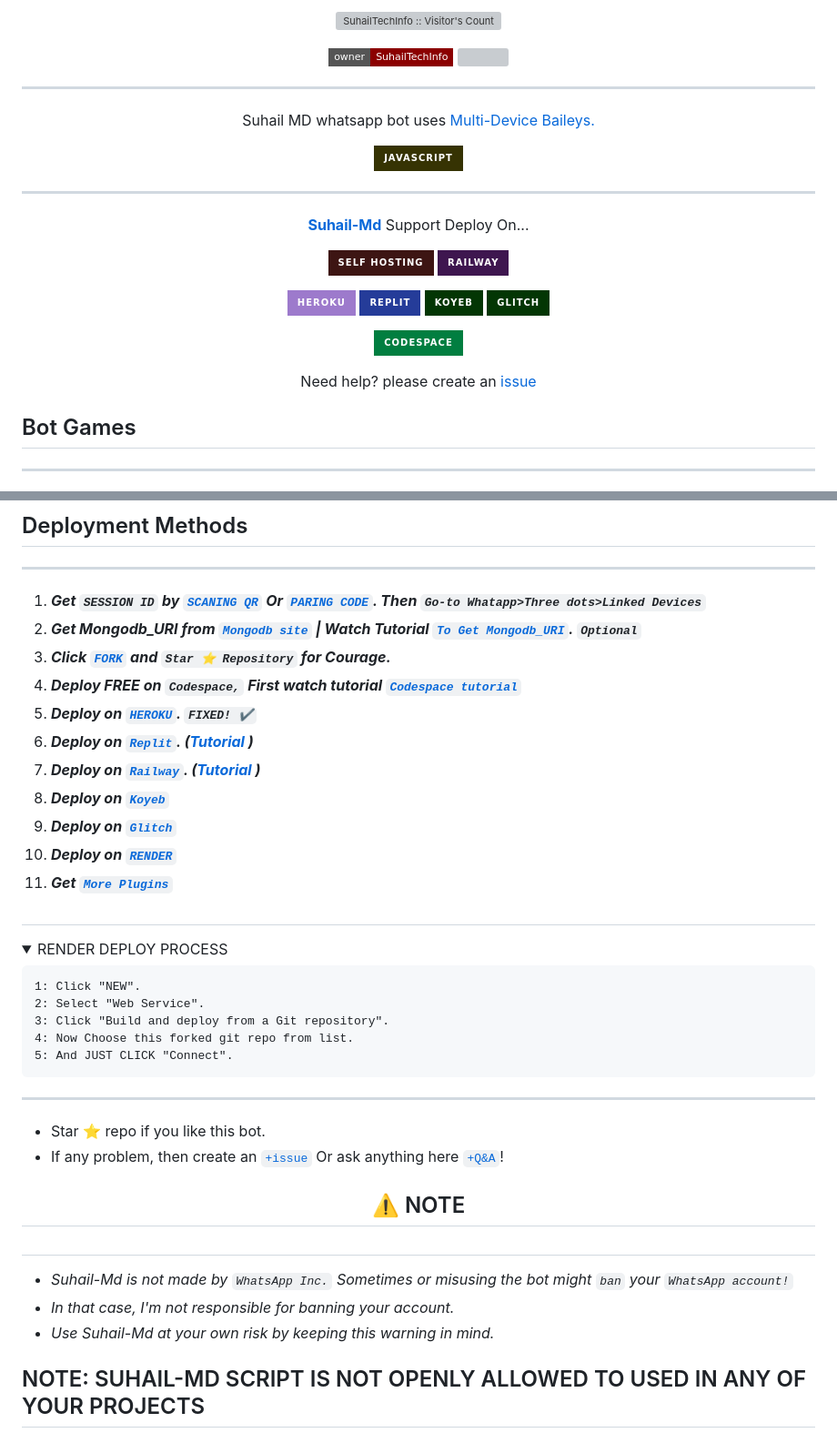
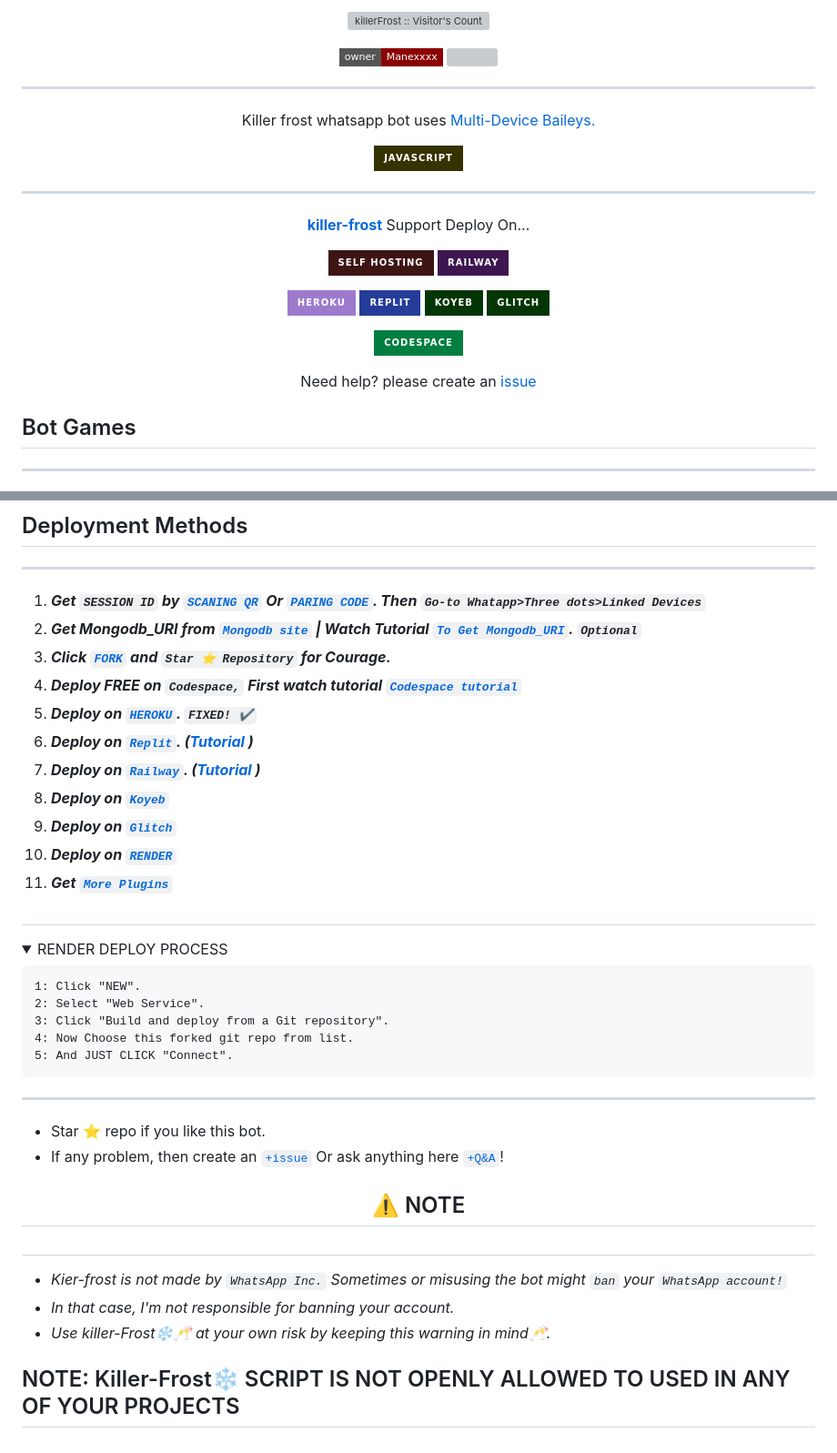
Before and after one commit to Manexxxx/Killer-Frost, a Markdown page: README.md, 2 parts joined by grey strips. Shown at 91% size. Rendered like a GitHub page; folded sections open; badges without logos; grey boxes are pictures that could not be loaded.

Commit message:
Update README.md
Signed-off-by: Gøjø satøru <manexx06@gmail.com>

```diff
--- a/README.md
+++ b/README.md
@@ -30,14 +30,14 @@
   </a>
 
 </p>
-<p align="center"><img src="https://profile-counter.glitch.me/{SuhailTechInfo}/count.svg" alt="SuhailTechInfo :: Visitor's Count" /></p>
+<p align="center"><img src="https://profile-counter.glitch.me/{killerFrost}/count.svg" alt="killerFrost :: Visitor's Count" /></p>
 
 <p align="center">
 
- <a href="https://github.com/SuhailTechInfo">
- <img title="Owner" src="https://img.shields.io/badge/SuhailTechInfo-darkred?style=flat-square&logo=github&label=owner"></a>
-   <a href="https://github.com/SuhailTechInfo">
-    <img src="https://img.shields.io/github/followers/SuhailTechInfo?style=flat-square&logo=github&color=darkred">
+ <a href="https://github.com/Manexxxx">
+ <img title="Owner" src="https://img.shields.io/badge/Manexxxx-darkred?style=flat-square&logo=github&label=owner"></a>
+   <a href="https://github.com/Manexxxx">
+    <img src="https://img.shields.io/github/followers/Manexxxx?style=flat-square&logo=github&color=blue">
   </a>
 
 
@@ -53,7 +53,7 @@
 
 
 
-<p align="center"> Suhail MD whatsapp bot uses
+<p align="center"> Killer frost whatsapp bot uses
   <a href="https://github.com/adiwajshing/Baileys">Multi-Device Baileys.</a>
 </p>
 <p align="center">
@@ -63,7 +63,7 @@
 ---
 
 <p align="center">
-  <a href="https://github.com/SuhailTechInfo/Suhail-Md"><b>Suhail-Md</b></a> Support Deploy On...
+  <a href="https://github.com/Manexxxx/killer-Frost"><b>killer-frost</b></a> Support Deploy On...
 </p>
 
 <p align="center">
@@ -145,10 +145,10 @@
 
 ##
 
-- *Suhail-Md is not made by `WhatsApp Inc.` Sometimes or misusing the bot might `ban` your `WhatsApp account!`*
+- *Kier-frost is not made by `WhatsApp Inc.` Sometimes or misusing the bot might `ban` your `WhatsApp account!`*
 - *In that case, I'm not responsible for banning your account.*
-- *Use Suhail-Md at your own risk by keeping this warning in mind.*
+- *Use killer-Frost❄️🥂 at your own risk by keeping this warning in mind🥂.*
 
 
 
-## NOTE: SUHAIL-MD SCRIPT IS NOT OPENLY ALLOWED TO USED IN ANY OF YOUR PROJECTS
+## NOTE: Killer-Frost❄️ SCRIPT IS NOT OPENLY ALLOWED TO USED IN ANY OF YOUR PROJECTS
```
Also changed, not shown: other parts of README.md (+25 -25 lines).
